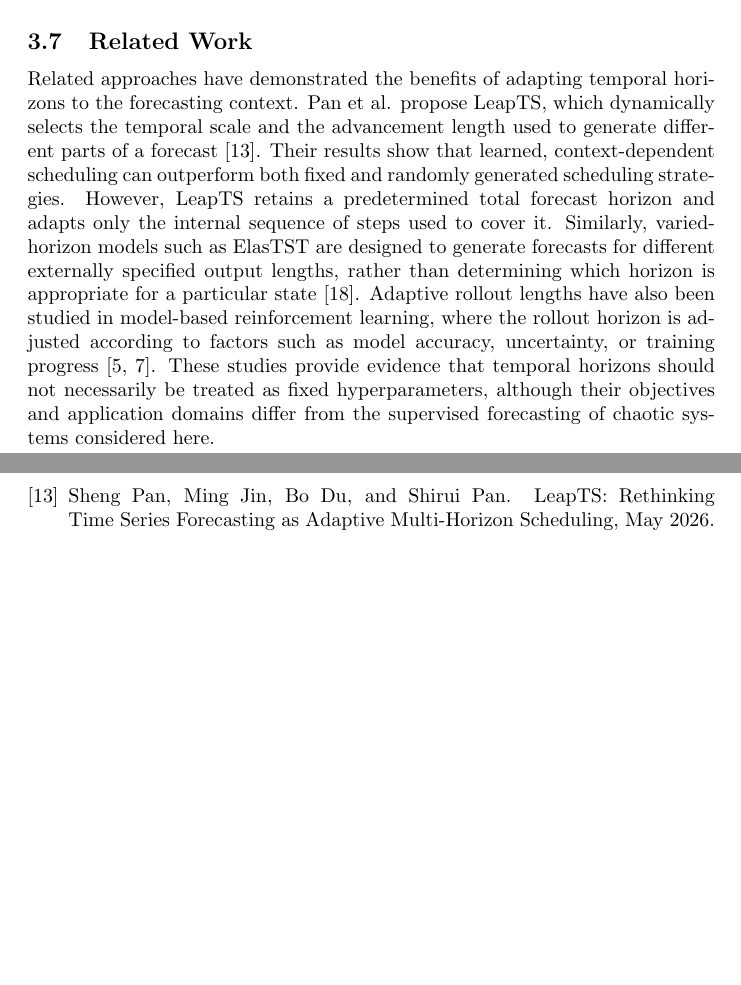
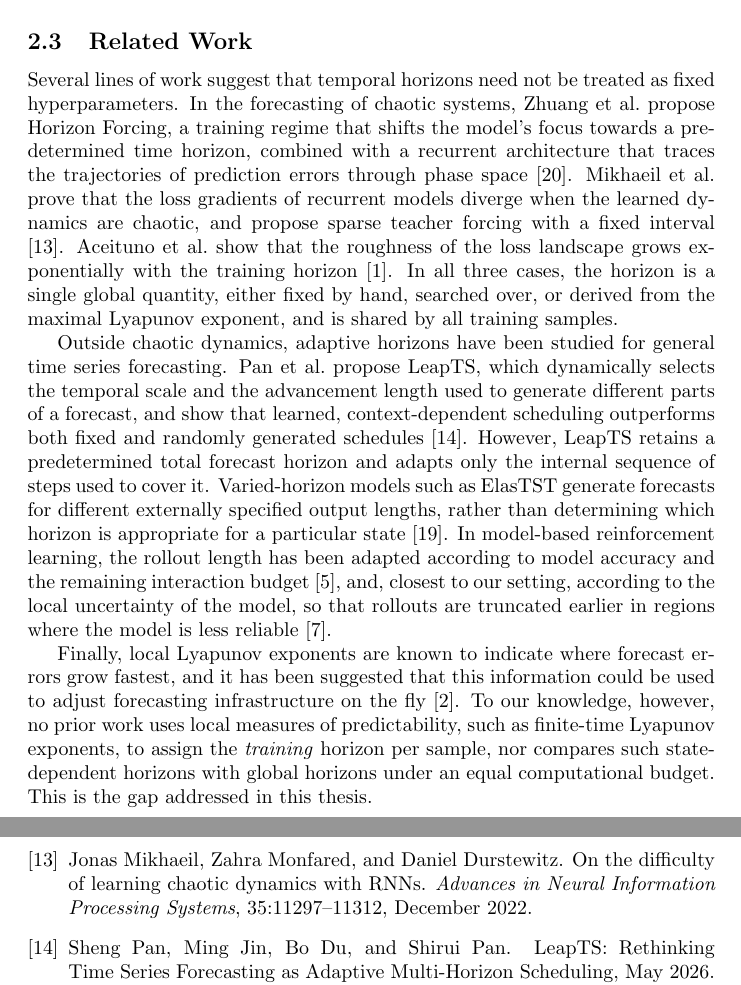
Before and after one commit to lenafiedor/master-thesis, a LaTeX document (main.tex): two parts of pages 11 and 40 of 43 before the commit and two parts of pages 5 and 41 of 44 after it, joined at a grey line, cut so that both start at the same text, the shorter picture padded with empty space. Compiled offline with pdfLaTeX.

Commit message:
update related work

```diff
--- a/main.tex
+++ b/main.tex
@@ -48,6 +48,14 @@ The optimal training horizon $T_{\mathrm{opt}}$ is not a property of the system
 
 \paragraph{Local instability.}
 Even a well-chosen global horizon assumes that the same horizon is appropriate throughout the trajectory. This assumption is restrictive for chaotic systems, where the local rate of divergence of nearby trajectories, as measured by finite-time Lyapunov exponents (FTLEs), can vary substantially over the state space. Some regions remain predictable over relatively long horizons, while in others errors grow rapidly and the forecast becomes unreliable much sooner. A global horizon is therefore too long in the former, forcing the model to fit essentially unpredictable targets, and too short in the latter, under-using the available predictability. We therefore also ask whether assigning horizons per sample, based on local FTLEs, provides a better training signal than a single global horizon.
+
+\subsection{Related Work}
+
+Several lines of work suggest that temporal horizons need not be treated as fixed hyperparameters. In the forecasting of chaotic systems, Zhuang et al.\ propose Horizon Forcing, a training regime that shifts the model's focus towards a predetermined time horizon, combined with a recurrent architecture that traces the trajectories of prediction errors through phase space \cite{zhuang_horizon_2025}. Mikhaeil et al.\ prove that the loss gradients of recurrent models diverge when the learned dynamics are chaotic, and propose sparse teacher forcing with a fixed interval \cite{mikhaeil_difficulty_2022}. Aceituno et al.\ show that the roughness of the loss landscape grows exponentially with the training horizon \cite{aceituno_temporal_2025}. In all three cases, the horizon is a single global quantity, either fixed by hand, searched over, or derived from the maximal Lyapunov exponent, and is shared by all training samples.
+
+Outside chaotic dynamics, adaptive horizons have been studied for general time series forecasting. Pan et al.\ propose LeapTS, which dynamically selects the temporal scale and the advancement length used to generate different parts of a forecast, and show that learned, context-dependent scheduling outperforms both fixed and randomly generated schedules \cite{pan_leapts_2026}. However, LeapTS retains a predetermined total forecast horizon and adapts only the internal sequence of steps used to cover it. Varied-horizon models such as ElasTST generate forecasts for different externally specified output lengths, rather than determining which horizon is appropriate for a particular state \cite{zhang_elastst_2024}. In model-based reinforcement learning, the rollout length has been adapted according to model accuracy and the remaining interaction budget \cite{bhatia_adaptive_2022}, and, closest to our setting, according to the local uncertainty of the model, so that rollouts are truncated earlier in regions where the model is less reliable \cite{frauenknecht_trust_2024}.
+
+Finally, local Lyapunov exponents are known to indicate where forecast errors grow fastest, and it has been suggested that this information could be used to adjust forecasting infrastructure on the fly \cite{ayers_supervised_2023}. To our knowledge, however, no prior work uses local measures of predictability, such as finite-time Lyapunov exponents, to assign the \emph{training} horizon per sample, nor compares such state-dependent horizons with global horizons under an equal computational budget. This is the gap addressed in this thesis.
 
 \subsection{Contributions}
 
@@ -203,10 +211,6 @@ Following the previous arguments about the importance of finding an appropriate
 Existing work on the temporal aspect of predictions focuses on empirically searching the horizon from a set of fixed candidates \cite{aceituno_temporal_2025} based on cross-validation performance or gradually extending the horizon during training to some certain value \cite{zhuang_horizon_2025}. To our knowledge, there is no literature discussing what should be the \emph{maximal horizon} $T_{\max}$ considered in training and validation, above which the model always diverges due to the chaotic nature of the approximated system. $T_{\max}$ depends on the complexity of the problem: number of learnable parameters, timestep used in the simulation, training time, etc. Furthermore, the choice of $T_{\max}$ influences the choice of the optimal horizon. For example, in a setup where models were trained and cross-validated up to $T_{\max} = 10$ a particular $T_{\mathrm{opt}}^1$ is optimal where its median MSE pooled across $T_\mathrm{val} \in 1, \dots, 10$ is the lowest. But if the same set of models was cross-validated up to $T_{\max} = 20$ then there could exist another optimum $T_{\mathrm{opt}}^2$ where $T_{\mathrm{opt}}^1 < T_{\mathrm{opt}}^2$, because the model trained with $T_{\mathrm{opt}}^1$ diverges when validated on $T_\mathrm{val} \in 11, \dots, 20$.
 
 We argue that one does not need to perform a grid search with regard to the prediction horizon on a number of fixed-horizon models, but one could use the same amount of computational resources to train one model with an adaptive technique instead. In this way, the horizon is defined as a function of available resources, and we want to train the best model possible given a finite computation budget as an external constraint.
-
-\subsection{Related Work}
-
-Related approaches have demonstrated the benefits of adapting temporal horizons to the forecasting context. Pan et al. propose LeapTS, which dynamically selects the temporal scale and the advancement length used to generate different parts of a forecast \cite{pan_leapts_2026}. Their results show that learned, context-dependent scheduling can outperform both fixed and randomly generated scheduling strategies. However, LeapTS retains a predetermined total forecast horizon and adapts only the internal sequence of steps used to cover it. Similarly, varied-horizon models such as ElasTST are designed to generate forecasts for different externally specified output lengths, rather than determining which horizon is appropriate for a particular state \cite{zhang_elastst_2024}. Adaptive rollout lengths have also been studied in model-based reinforcement learning, where the rollout horizon is adjusted according to factors such as model accuracy, uncertainty, or training progress \cite{bhatia_adaptive_2022, frauenknecht_trust_2024}. These studies provide evidence that temporal horizons should not necessarily be treated as fixed hyperparameters, although their objectives and application domains differ from the supervised forecasting of chaotic systems considered here.
 
 \newpage
 
```
